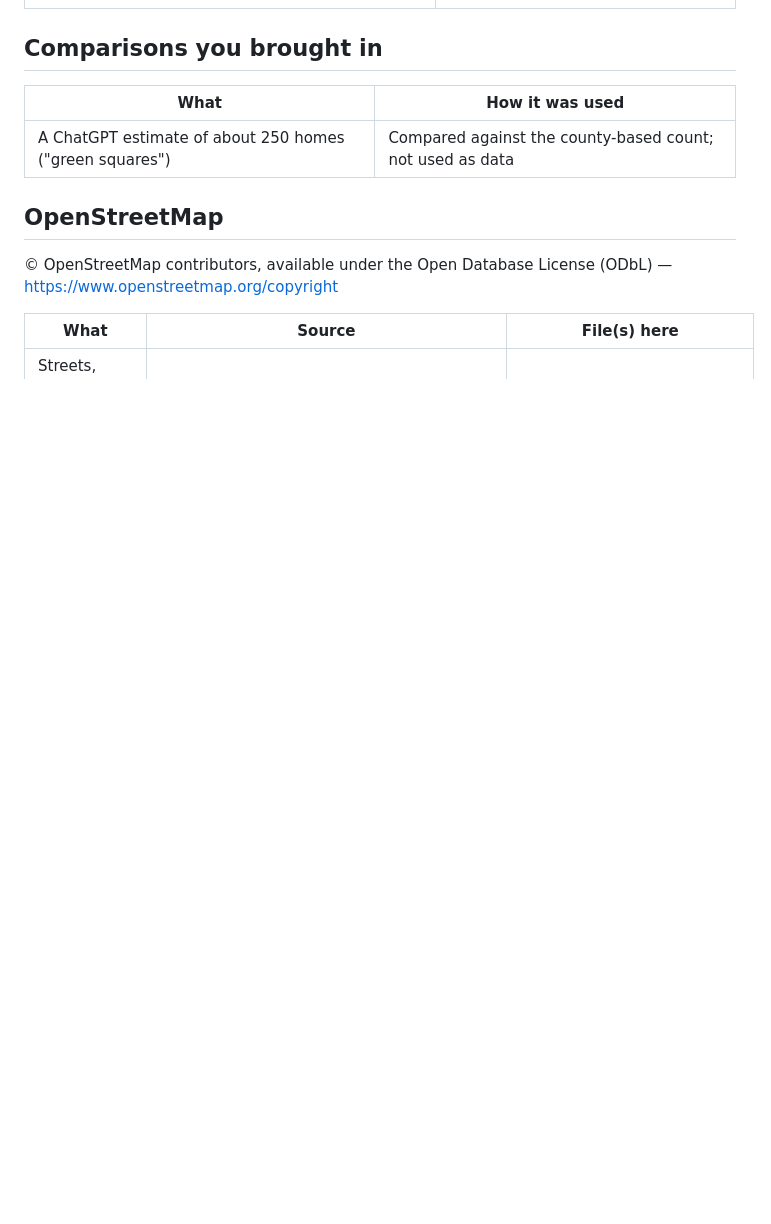
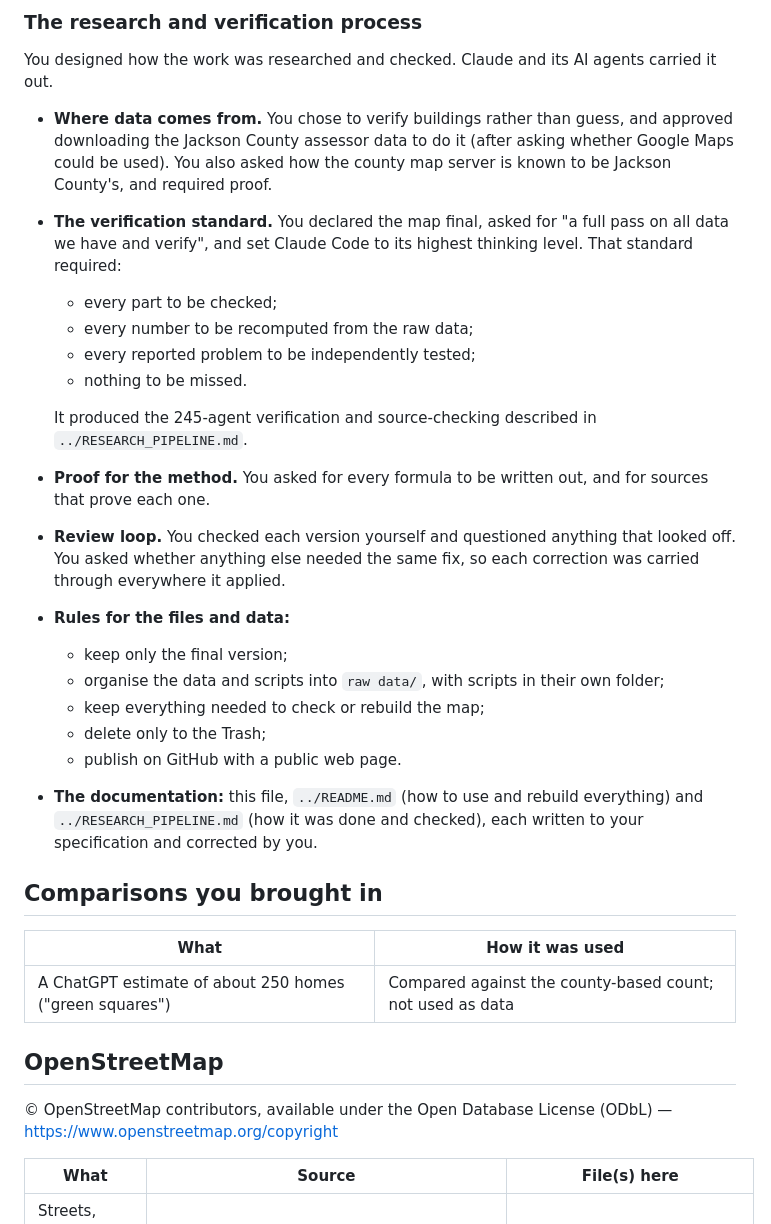
Before and after one commit to arkallic/photo-essay-medford, a Markdown page: raw data/SOURCES.md, the part around one of its changes. Rendered like a GitHub page; blank space fills up the shorter version.

```diff
--- a/raw data/SOURCES.md
+++ b/raw data/SOURCES.md
@@ -56,3 +102,24 @@ These shape every number on the page. They are choices, so no outside source app
+### The research and verification process
+
+You designed how the work was researched and checked. Claude and its AI agents carried it out.
+
+- **Where data comes from.** You chose to verify buildings rather than guess, and approved downloading the Jackson County assessor data to do it (after asking whether Google Maps could be used). You also asked how the county map server is known to be Jackson County's, and required proof.
+- **The verification standard.** You declared the map final, asked for "a full pass on all data we have and verify", and set Claude Code to its highest thinking level. That standard required:
+  - every part to be checked;
+  - every number to be recomputed from the raw data;
+  - every reported problem to be independently tested;
+  - nothing to be missed.
+
+  It produced the 245-agent verification and source-checking described in `../RESEARCH_PIPELINE.md`.
+- **Proof for the method.** You asked for every formula to be written out, and for sources that prove each one.
+- **Review loop.** You checked each version yourself and questioned anything that looked off. You asked whether anything else needed the same fix, so each correction was carried through everywhere it applied.
+- **Rules for the files and data:**
+  - keep only the final version;
+  - organise the data and scripts into `raw data/`, with scripts in their own folder;
+  - keep everything needed to check or rebuild the map;
+  - delete only to the Trash;
+  - publish on GitHub with a public web page.
+- **The documentation:** this file, `../README.md` (how to use and rebuild everything) and `../RESEARCH_PIPELINE.md` (how it was done and checked), each written to your specification and corrected by you.
 
 ## Comparisons you brought in
 
```
Also changed, not shown: other parts of raw data/SOURCES.md (+52 -6 lines).
